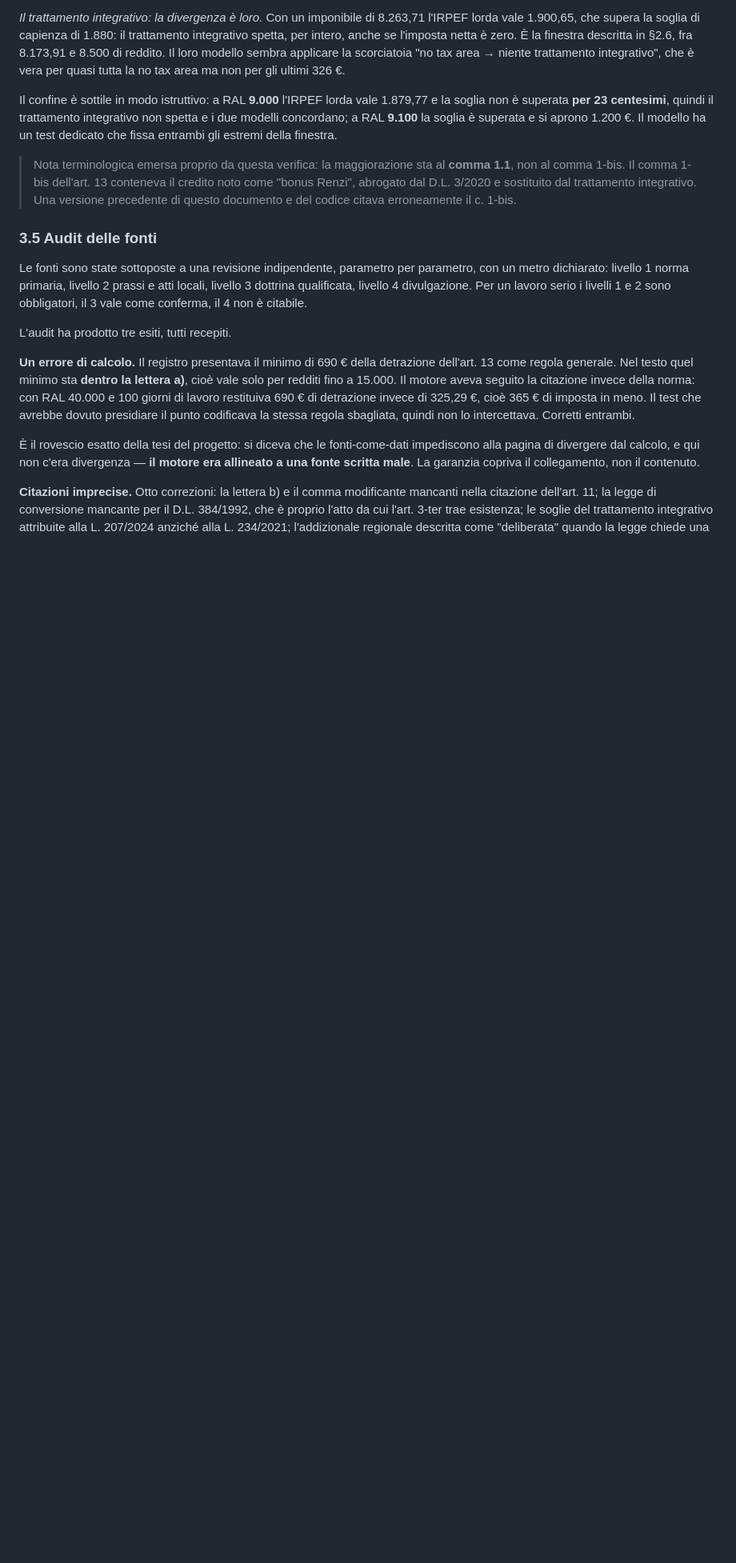
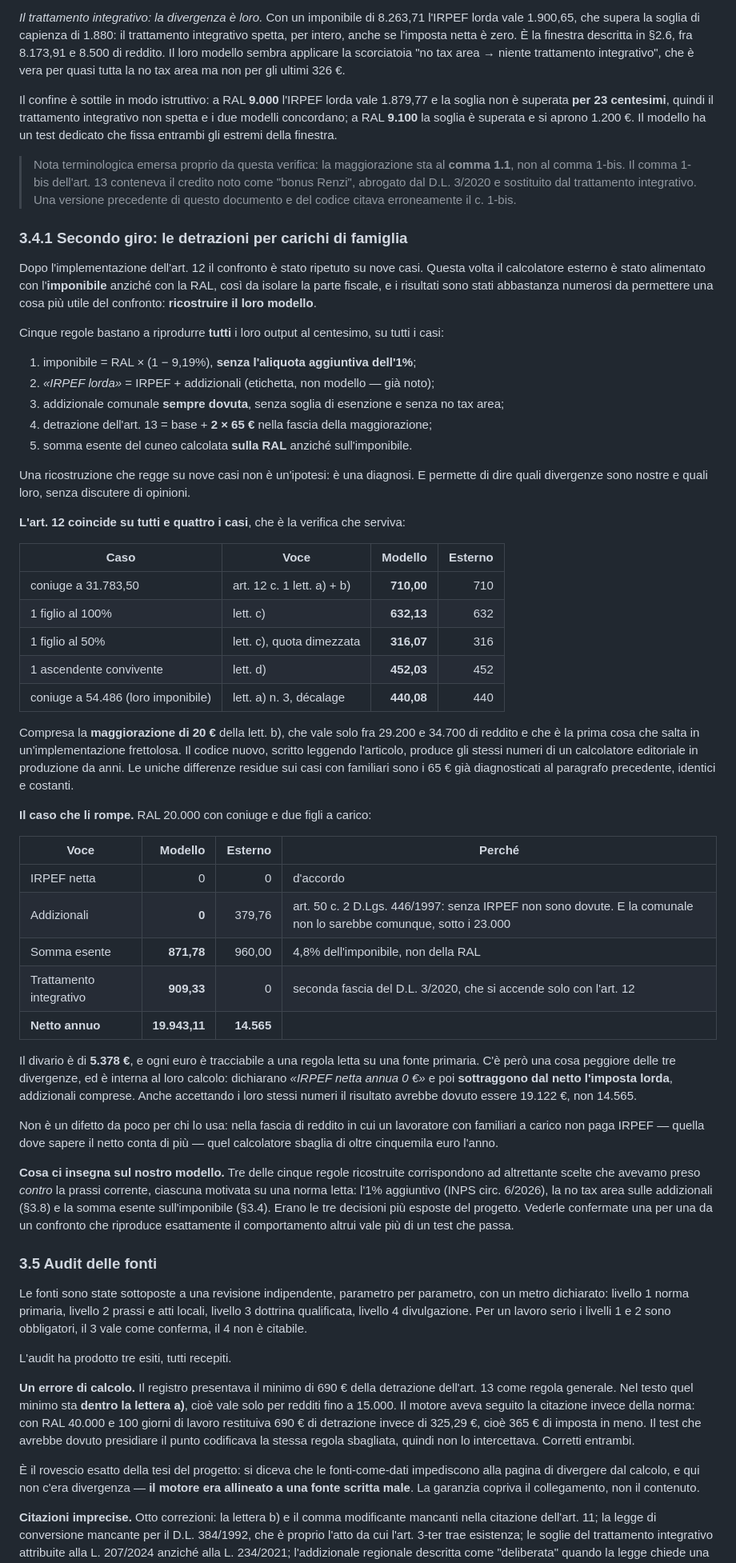
Before and after one commit to AutoWationS/Jet-HR, a Markdown page: docs/metodologia.md, the part around the change. Shown at 80% size. Rendered like a GitHub page; blank space fills up the shorter version.

Commit message:
Confronto esterno, secondo giro: l'art. 12 coincide su tutti i casi
Ripetuto il confronto su nove casi dopo l'implementazione delle
detrazioni per carichi di famiglia, alimentando il calcolatore esterno
con l'imponibile anziche' con la RAL per isolare la parte fiscale.

I risultati sono stati abbastanza numerosi da permettere di ricostruire
il loro modello: cinque regole riproducono tutti i loro output al
centesimo. Imponibile senza l'1% aggiuntivo; "IRPEF lorda" comprensiva
delle addizionali; addizionale comunale sempre dovuta, senza soglia ne'
no tax area; detrazione dell'art. 13 con la maggiorazione contata due
volte; somma esente calcolata sulla RAL invece che sull'imponibile.

L'art. 12 coincide su tutti e quattro i casi: coniuge 710 contro 710,
compresa la maggiorazione di 20 euro della lett. b) che vale solo fra
29.200 e 34.700; figli 632,13 contro 632 al 100% e 316,07 contro 316 al
50%; ascendente convivente 452,03 contro 452; decalage del coniuge oltre
i 40.000 sui rispettivi imponibili. Il codice scritto leggendo l'articolo
produce gli stessi numeri di un calcolatore in produzione da anni.

Il caso con RAL 20.000, coniuge e due figli li rompe: divario di 5.378
euro, tracciabile voce per voce. E c'e' un difetto interno al loro
calcolo peggiore delle divergenze: dichiarano IRPEF netta zero e poi
sottraggono dal netto l'imposta lorda. Anche coi loro numeri avrebbero
dovuto scrivere 19.122, non 14.565.

Tre delle cinque regole ricostruite corrispondono ad altrettante scelte
prese contro la prassi corrente e motivate su norma: l'1% aggiuntivo, la
no tax area sulle addizionali e la somma esente sull'imponibile.

41 test verdi.

```diff
--- a/docs/metodologia.md
+++ b/docs/metodologia.md
@@ -449,6 +449,66 @@ test dedicato che fissa entrambi gli estremi della finestra.
 > non al comma 1-bis. Il comma 1-bis dell'art. 13 conteneva il credito noto come "bonus Renzi",
 > abrogato dal D.L. 3/2020 e sostituito dal trattamento integrativo. Una versione precedente di
 > questo documento e del codice citava erroneamente il c. 1-bis.
+
+### 3.4.1 Secondo giro: le detrazioni per carichi di famiglia
+
+Dopo l'implementazione dell'art. 12 il confronto è stato ripetuto su nove casi. Questa volta il
+calcolatore esterno è stato alimentato con l'**imponibile** anziché con la RAL, così da isolare
+la parte fiscale, e i risultati sono stati abbastanza numerosi da permettere una cosa più utile
+del confronto: **ricostruire il loro modello**.
+
+Cinque regole bastano a riprodurre **tutti** i loro output al centesimo, su tutti i casi:
+
+1. imponibile = RAL × (1 − 9,19%), **senza l'aliquota aggiuntiva dell'1%**;
+2. *«IRPEF lorda»* = IRPEF + addizionali (etichetta, non modello — già noto);
+3. addizionale comunale **sempre dovuta**, senza soglia di esenzione e senza no tax area;
+4. detrazione dell'art. 13 = base + **2 × 65 €** nella fascia della maggiorazione;
+5. somma esente del cuneo calcolata **sulla RAL** anziché sull'imponibile.
+
+Una ricostruzione che regge su nove casi non è un'ipotesi: è una diagnosi. E permette di dire
+quali divergenze sono nostre e quali loro, senza discutere di opinioni.
+
+**L'art. 12 coincide su tutti e quattro i casi**, che è la verifica che serviva:
+
+| Caso | Voce | Modello | Esterno |
+|---|---|---:|---:|
+| coniuge a 31.783,50 | art. 12 c. 1 lett. a) + b) | **710,00** | 710 |
+| 1 figlio al 100% | lett. c) | **632,13** | 632 |
+| 1 figlio al 50% | lett. c), quota dimezzata | **316,07** | 316 |
+| 1 ascendente convivente | lett. d) | **452,03** | 452 |
+| coniuge a 54.486 (loro imponibile) | lett. a) n. 3, décalage | **440,08** | 440 |
+
+Compresa la **maggiorazione di 20 €** della lett. b), che vale solo fra 29.200 e 34.700 di
+reddito e che è la prima cosa che salta in un'implementazione frettolosa. Il codice nuovo,
+scritto leggendo l'articolo, produce gli stessi numeri di un calcolatore editoriale in
+produzione da anni. Le uniche differenze residue sui casi con familiari sono i 65 € già
+diagnosticati al paragrafo precedente, identici e costanti.
+
+**Il caso che li rompe.** RAL 20.000 con coniuge e due figli a carico:
+
+| Voce | Modello | Esterno | Perché |
+|---|---:|---:|---|
+| IRPEF netta | 0 | 0 | d'accordo |
+| Addizionali | **0** | 379,76 | art. 50 c. 2 D.Lgs. 446/1997: senza IRPEF non sono dovute. E la comunale non lo sarebbe comunque, sotto i 23.000 |
+| Somma esente | **871,78** | 960,00 | 4,8% dell'imponibile, non della RAL |
+| Trattamento integrativo | **909,33** | 0 | seconda fascia del D.L. 3/2020, che si accende solo con l'art. 12 |
+| **Netto annuo** | **19.943,11** | **14.565** | |
+
+Il divario è di **5.378 €**, e ogni euro è tracciabile a una regola letta su una fonte primaria.
+C'è però una cosa peggiore delle tre divergenze, ed è interna al loro calcolo: dichiarano
+*«IRPEF netta annua 0 €»* e poi **sottraggono dal netto l'imposta lorda**, addizionali comprese.
+Anche accettando i loro stessi numeri il risultato avrebbe dovuto essere 19.122 €, non 14.565.
+
+Non è un difetto da poco per chi lo usa: nella fascia di reddito in cui un lavoratore con
+familiari a carico non paga IRPEF — quella dove sapere il netto conta di più — quel calcolatore
+sbaglia di oltre cinquemila euro l'anno.
+
+**Cosa ci insegna sul nostro modello.** Tre delle cinque regole ricostruite corrispondono ad
+altrettante scelte che avevamo preso *contro* la prassi corrente, ciascuna motivata su una norma
+letta: l'1% aggiuntivo (INPS circ. 6/2026), la no tax area sulle addizionali (§3.8) e la somma
+esente sull'imponibile (§3.4). Erano le tre decisioni più esposte del progetto. Vederle
+confermate una per una da un confronto che riproduce esattamente il comportamento altrui vale
+più di un test che passa.
 
 ### 3.5 Audit delle fonti
 
```
